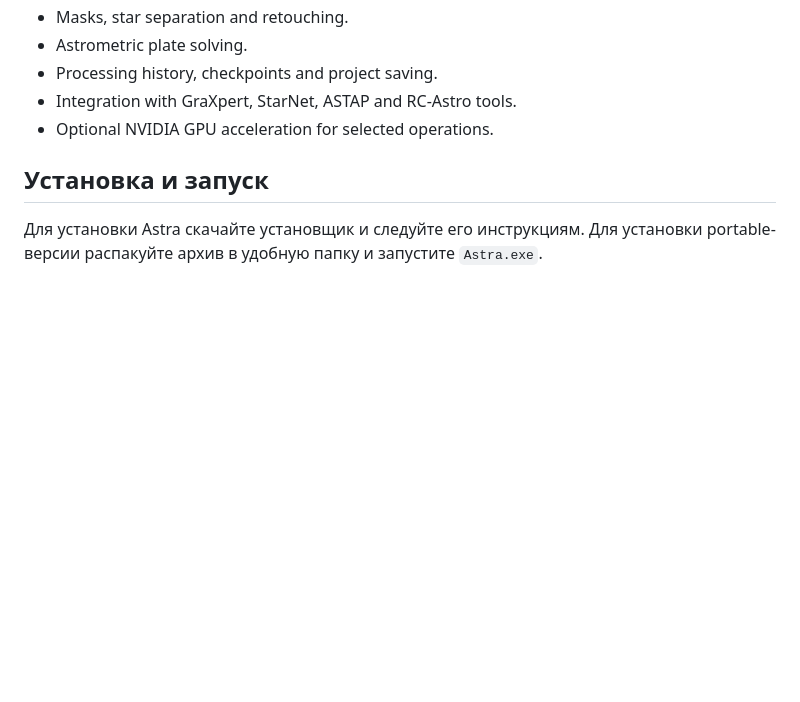
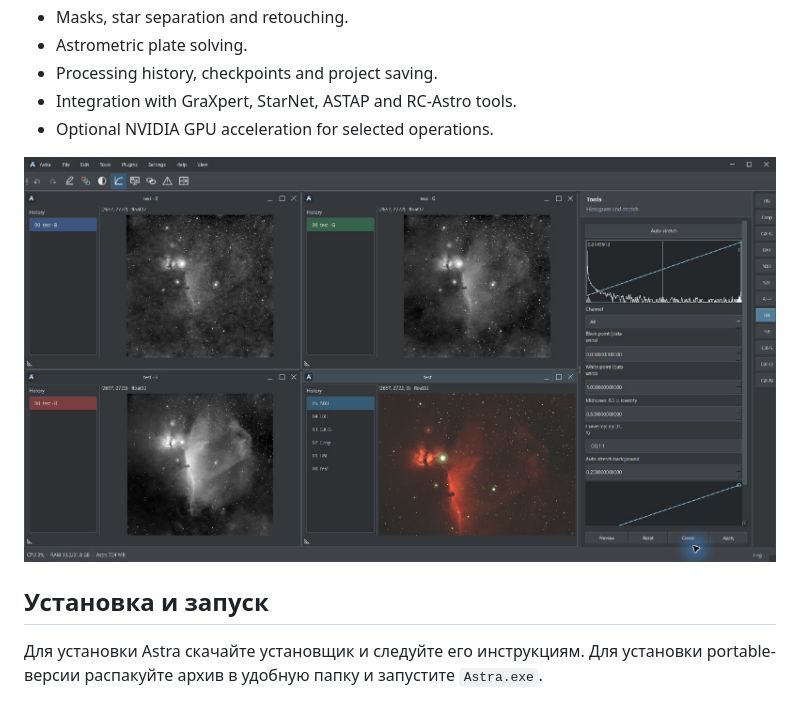
Before and after one commit to 12345678098q-coder/Astra, a Markdown page: README.md, the part around the change. GitHub-like rendering; pictures changed too: screenshots/stack-module.png; blank space fills up the shorter version.

Commit message:
Show current Astra stack screenshot in README

```diff
--- a/README.md
+++ b/README.md
@@ -28,6 +28,8 @@ Astra is Windows astrophotography stacking and processing software with a user-f
 - Integration with GraXpert, StarNet, ASTAP and RC-Astro tools.
 - Optional NVIDIA GPU acceleration for selected operations.
 
+![Astra с открытым стеком / Astra with an open stack](screenshots/stack-module.png)
+
 ## Установка и запуск
 
 Для установки Astra скачайте установщик и следуйте его инструкциям. Для установки portable-версии распакуйте архив в удобную папку и запустите `Astra.exe`.
```
